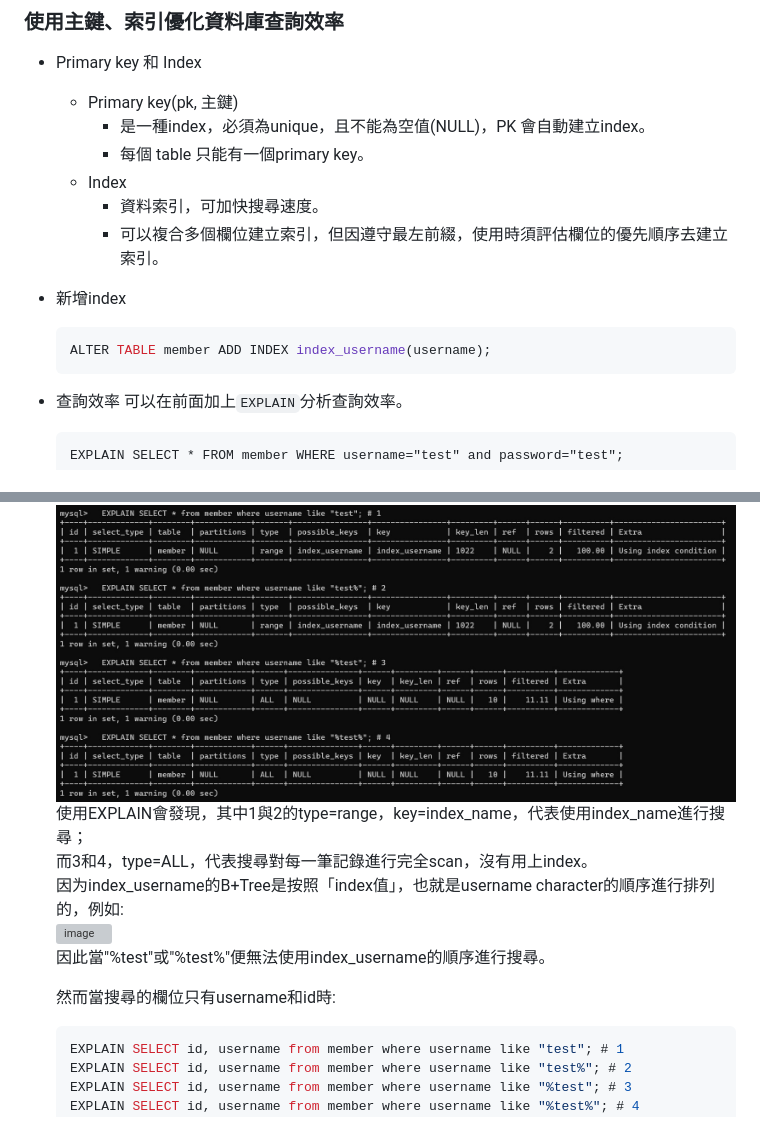
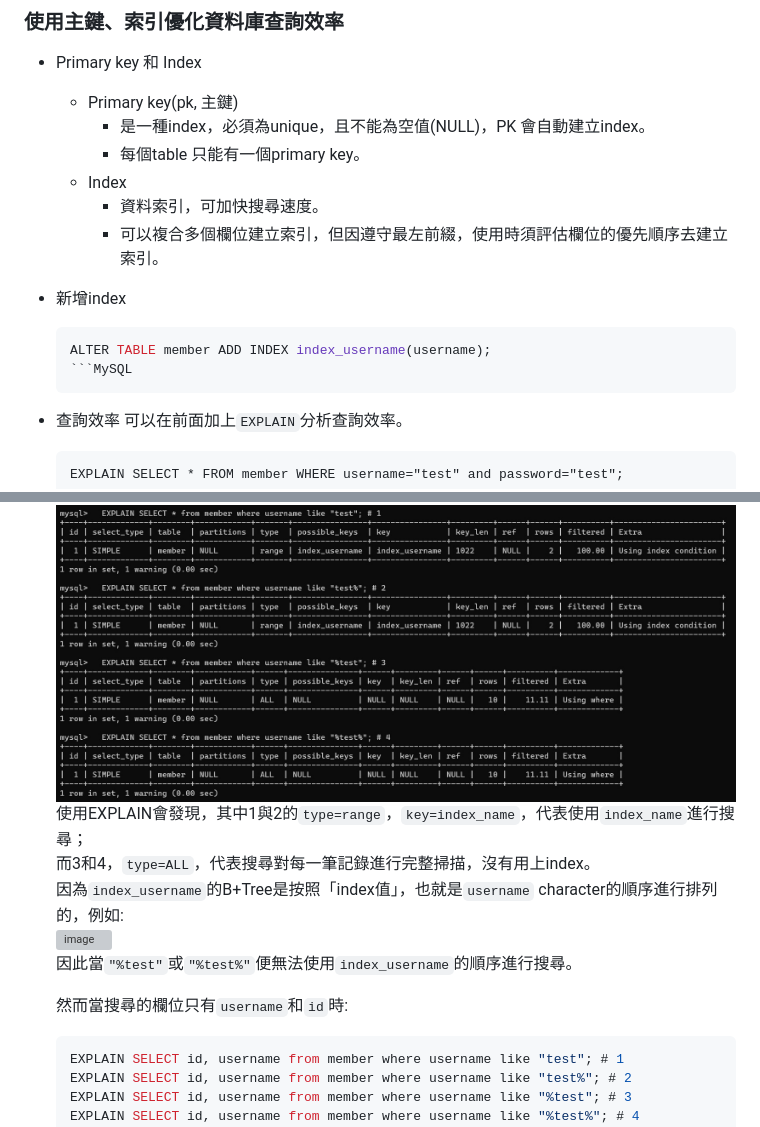
Before and after one commit to stephen533422/Wehelp_first_stage, a Markdown page: week8/README.md, 2 parts joined by grey strips. GitHub-like rendering; grey boxes are pictures that could not be loaded.

Commit message:
Update task4

````diff
--- a/week8/README.md
+++ b/week8/README.md
@@ -200,14 +200,14 @@
 * Primary key 和 Index
   * Primary key(pk, 主鍵)
     * 是一種index，必須為unique，且不能為空值(NULL)，PK 會自動建立index。
-    * 每個 table 只能有一個primary key。
+    * 每個table 只能有一個primary key。
   * Index
     * 資料索引，可加快搜尋速度。
     * 可以複合多個欄位建立索引，但因遵守最左前綴，使用時須評估欄位的優先順序去建立索引。
 * 新增index
   ```MySQL
   ALTER TABLE member ADD INDEX index_username(username);
-  ```
+  ```MySQL
 * 查詢效率
   可以在前面加上`EXPLAIN`分析查詢效率。
   ```
@@ -234,13 +234,13 @@
   EXPLAIN SELECT * from member where username like "%test%"; # 4
   ```
   ![image](https://github.com/stephen533422/wehelp_first_stage/blob/main/week8/week8_task4_5-1.jpg)
-  使用EXPLAIN會發現，其中1與2的type=range，key=index_name，代表使用index_name進行搜尋；<br/>
-  而3和4，type=ALL，代表搜尋對每一筆記錄進行完全scan，沒有用上index。<br/>
-  因为index_username的B+Tree是按照「index值」，也就是username character的順序進行排列的，例如:<br/>
+  使用EXPLAIN會發現，其中1與2的`type=range`，`key=index_name`，代表使用`index_name`進行搜尋；<br/>
+  而3和4，`type=ALL`，代表搜尋對每一筆記錄進行完整掃描，沒有用上index。<br/>
+  因為`index_username`的B+Tree是按照「index值」，也就是`username` character的順序進行排列的，例如:<br/>
   ![image](https://use-the-index-luke.com/static/fig02_05_like.en.WF4fN8id.png)
-  <br/>因此當"%test"或"%test%"便無法使用index_username的順序進行搜尋。
+  <br/>因此當`"%test"`或`"%test%"`便無法使用`index_username`的順序進行搜尋。
 
-  然而當搜尋的欄位只有username和id時:
+  然而當搜尋的欄位只有`username`和`id`時:
   ```MySQL
   EXPLAIN SELECT id, username from member where username like "test"; # 1
   EXPLAIN SELECT id, username from member where username like "test%"; # 2
````
Also changed, not shown: other parts of week8/README.md (+3 -3 lines).
